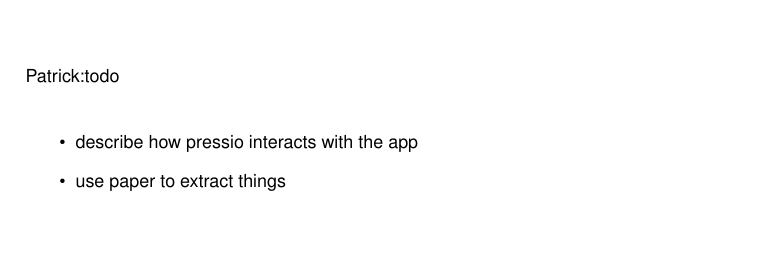
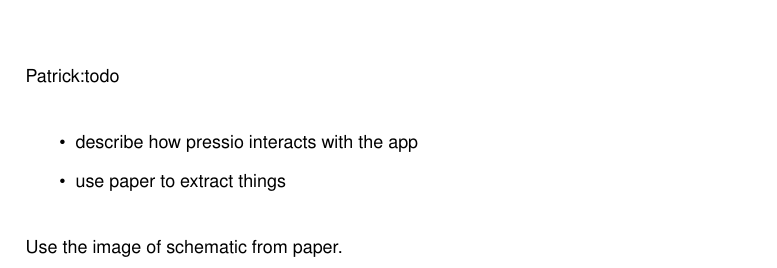
Before and after one commit to Pressio/Pressio.github.io, a LaTeX thesis (docs/latex/refman.tex, which reads docs/latex/md_pages_pressio_app.tex): part of page 15 of 22, cut so that both start at the same text, the shorter picture padded with empty space. Compiled offline with pdfLaTeX.

Commit message:
edits to docs

```diff
--- a/docs/latex/md_pages_pressio_app.tex
+++ b/docs/latex/md_pages_pressio_app.tex
@@ -3,3 +3,5 @@
 \item describe how pressio interacts with the app
 \item use paper to extract things
 \end{DoxyItemize}
+
+Use the image of schematic from paper.
```
Also changed, not shown: 2 other files.
